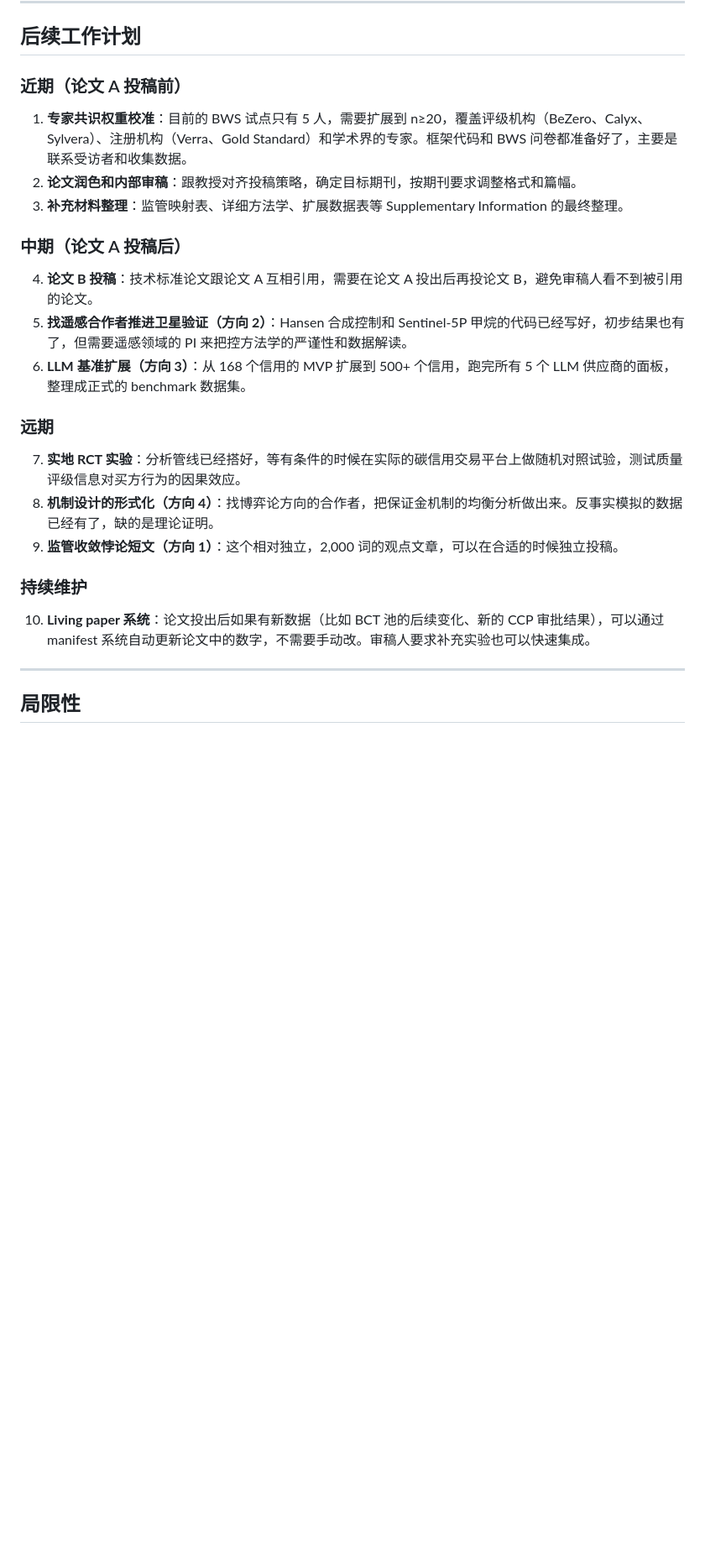
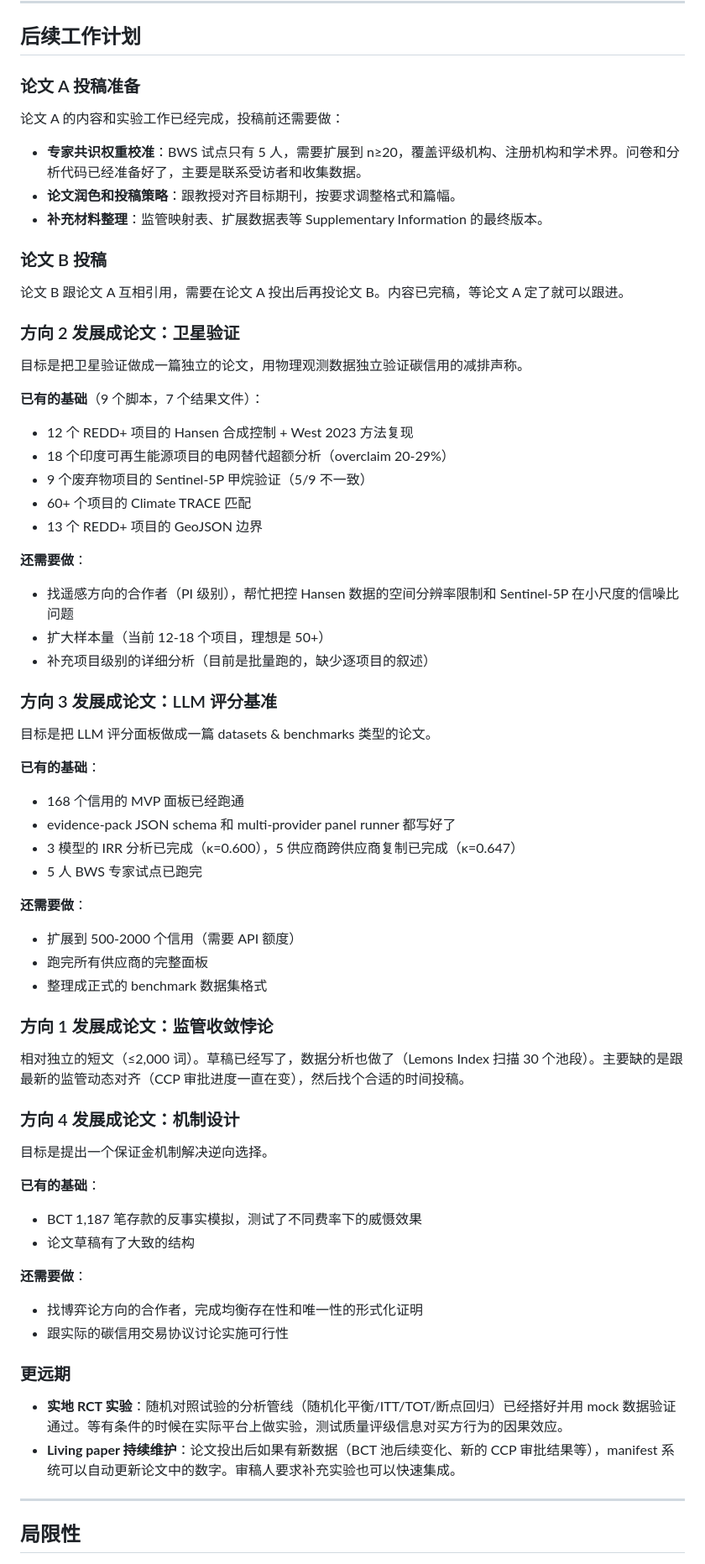
Before and after one commit to Adeline117/carbon-neutrality, a Markdown page: RESEARCH_SUMMARY.md, the part around one of its changes. Shown at 84% size. Drawn GitHub-style; blank space fills up the shorter version.

Commit message:
Expand satellite section + restructure future work by paper
Satellite (方向 2): expanded from 3 lines to full inventory
- 6 completed experiments with specific results
- 9 scripts, 7 JSON results, 13 REDD+ boundaries
- Explicit list of what's done vs what needs co-author

Future work: restructured from timeline-based to paper-based
- Each direction has "已有基础" and "还需要做"
- Shows exactly how each exploration becomes a paper

Co-Authored-By: Claude Opus 4.6 (1M context) <noreply@anthropic.com>

```diff
--- a/RESEARCH_SUMMARY.md
+++ b/RESEARCH_SUMMARY.md
@@ -187,27 +196,69 @@ Lemons Index（柠檬指数，衡量逆向选择严重程度，0=没有，1=全
 
 ## 后续工作计划
 
-### 近期（论文 A 投稿前）
+### 论文 A 投稿准备
 
-1. **专家共识权重校准**：目前的 BWS 试点只有 5 人，需要扩展到 n≥20，覆盖评级机构（BeZero、Calyx、Sylvera）、注册机构（Verra、Gold Standard）和学术界的专家。框架代码和 BWS 问卷都准备好了，主要是联系受访者和收集数据。
-2. **论文润色和内部审稿**：跟教授对齐投稿策略，确定目标期刊，按期刊要求调整格式和篇幅。
-3. **补充材料整理**：监管映射表、详细方法学、扩展数据表等 Supplementary Information 的最终整理。
+论文 A 的内容和实验工作已经完成，投稿前还需要做：
 
-### 中期（论文 A 投稿后）
+- **专家共识权重校准**：BWS 试点只有 5 人，需要扩展到 n≥20，覆盖评级机构、注册机构和学术界。问卷和分析代码已经准备好了，主要是联系受访者和收集数据。
+- **论文润色和投稿策略**：跟教授对齐目标期刊，按要求调整格式和篇幅。
+- **补充材料整理**：监管映射表、扩展数据表等 Supplementary Information 的最终版本。
 
-4. **论文 B 投稿**：技术标准论文跟论文 A 互相引用，需要在论文 A 投出后再投论文 B，避免审稿人看不到被引用的论文。
-5. **找遥感合作者推进卫星验证（方向 2）**：Hansen 合成控制和 Sentinel-5P 甲烷的代码已经写好，初步结果也有了，但需要遥感领域的 PI 来把控方法学的严谨性和数据解读。
-6. **LLM 基准扩展（方向 3）**：从 168 个信用的 MVP 扩展到 500+ 个信用，跑完所有 5 个 LLM 供应商的面板，整理成正式的 benchmark 数据集。
+### 论文 B 投稿
 
-### 远期
+论文 B 跟论文 A 互相引用，需要在论文 A 投出后再投论文 B。内容已完稿，等论文 A 定了就可以跟进。
 
-7. **实地 RCT 实验**：分析管线已经搭好，等有条件的时候在实际的碳信用交易平台上做随机对照试验，测试质量评级信息对买方行为的因果效应。
-8. **机制设计的形式化（方向 4）**：找博弈论方向的合作者，把保证金机制的均衡分析做出来。反事实模拟的数据已经有了，缺的是理论证明。
-9. **监管收敛悖论短文（方向 1）**：这个相对独立，2,000 词的观点文章，可以在合适的时候独立投稿。
+### 方向 2 发展成论文：卫星验证
 
-### 持续维护
+目标是把卫星验证做成一篇独立的论文，用物理观测数据独立验证碳信用的减排声称。
 
-10. **Living paper 系统**：论文投出后如果有新数据（比如 BCT 池的后续变化、新的 CCP 审批结果），可以通过 manifest 系统自动更新论文中的数字，不需要手动改。审稿人要求补充实验也可以快速集成。
+**已有的基础**（9 个脚本，7 个结果文件）：
+- 12 个 REDD+ 项目的 Hansen 合成控制 + West 2023 方法复现
+- 18 个印度可再生能源项目的电网替代超额分析（overclaim 20-29%）
+- 9 个废弃物项目的 Sentinel-5P 甲烷验证（5/9 不一致）
+- 60+ 个项目的 Climate TRACE 匹配
+- 13 个 REDD+ 项目的 GeoJSON 边界
+
+**还需要做**：
+- 找遥感方向的合作者（PI 级别），帮忙把控 Hansen 数据的空间分辨率限制和 Sentinel-5P 在小尺度的信噪比问题
+- 扩大样本量（当前 12-18 个项目，理想是 50+）
+- 补充项目级别的详细分析（目前是批量跑的，缺少逐项目的叙述）
+
+### 方向 3 发展成论文：LLM 评分基准
+
+目标是把 LLM 评分面板做成一篇 datasets & benchmarks 类型的论文。
+
+**已有的基础**：
+- 168 个信用的 MVP 面板已经跑通
+- evidence-pack JSON schema 和 multi-provider panel runner 都写好了
+- 3 模型的 IRR 分析已完成（κ=0.600），5 供应商跨供应商复制已完成（κ=0.647）
+- 5 人 BWS 专家试点已跑完
+
+**还需要做**：
+- 扩展到 500-2000 个信用（需要 API 额度）
+- 跑完所有供应商的完整面板
+- 整理成正式的 benchmark 数据集格式
+
+### 方向 1 发展成论文：监管收敛悖论
+
+相对独立的短文（≤2,000 词）。草稿已经写了，数据分析也做了（Lemons Index 扫描 30 个池段）。主要缺的是跟最新的监管动态对齐（CCP 审批进度一直在变），然后找个合适的时间投稿。
+
+### 方向 4 发展成论文：机制设计
+
+目标是提出一个保证金机制解决逆向选择。
+
+**已有的基础**：
+- BCT 1,187 笔存款的反事实模拟，测试了不同费率下的威慑效果
+- 论文草稿有了大致的结构
+
+**还需要做**：
+- 找博弈论方向的合作者，完成均衡存在性和唯一性的形式化证明
+- 跟实际的碳信用交易协议讨论实施可行性
+
+### 更远期
+
+- **实地 RCT 实验**：随机对照试验的分析管线（随机化平衡/ITT/TOT/断点回归）已经搭好并用 mock 数据验证通过。等有条件的时候在实际平台上做实验，测试质量评级信息对买方行为的因果效应。
+- **Living paper 持续维护**：论文投出后如果有新数据（BCT 池后续变化、新的 CCP 审批结果等），manifest 系统可以自动更新论文中的数字。审稿人要求补充实验也可以快速集成。
 
 ---
 
```
Also changed, not shown: other parts of RESEARCH_SUMMARY.md (+12 -3 lines).
